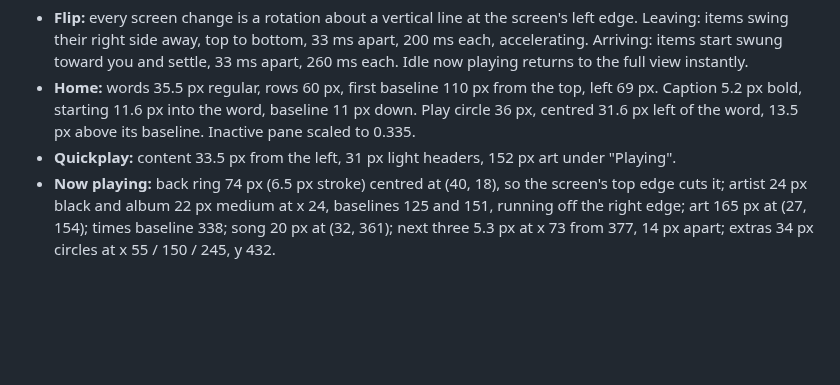
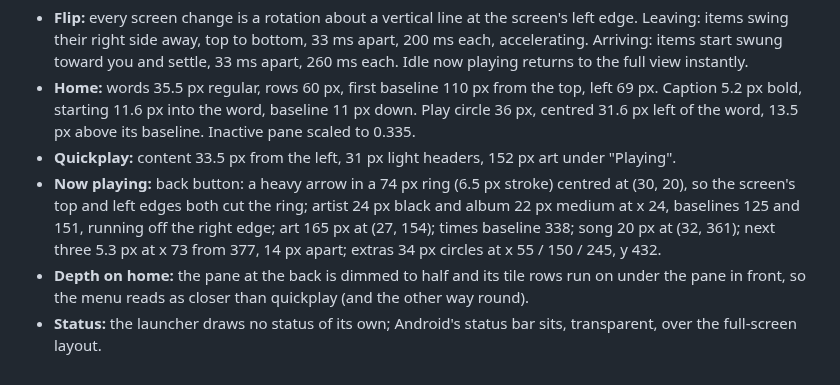
Before and after one commit to 10ndavis/RE, a Markdown page: zune/docs/ZUNE_HD_UI.md, the part around the change. Drawn GitHub-style; blank space fills up the shorter version.

```diff
--- a/zune/docs/ZUNE_HD_UI.md
+++ b/zune/docs/ZUNE_HD_UI.md
@@ -70,7 +70,11 @@ Measured against the screen itself (not the device body), in Zune pixels:
   Caption 5.2 px bold, starting 11.6 px into the word, baseline 11 px down. Play circle 36 px,
   centred 31.6 px left of the word, 13.5 px above its baseline. Inactive pane scaled to 0.335.
 - **Quickplay:** content 33.5 px from the left, 31 px light headers, 152 px art under "Playing".
-- **Now playing:** back ring 74 px (6.5 px stroke) centred at (40, 18), so the screen's top edge
-  cuts it; artist 24 px black and album 22 px medium at x 24, baselines 125 and 151, running off
+- **Now playing:** back button: a heavy arrow in a 74 px ring (6.5 px stroke) centred at (30, 20),
+  so the screen's top and left edges both cut the ring; artist 24 px black and album 22 px medium at x 24, baselines 125 and 151, running off
   the right edge; art 165 px at (27, 154); times baseline 338; song 20 px at (32, 361); next three
   5.3 px at x 73 from 377, 14 px apart; extras 34 px circles at x 55 / 150 / 245, y 432.
+- **Depth on home:** the pane at the back is dimmed to half and its tile rows run on under the
+  pane in front, so the menu reads as closer than quickplay (and the other way round).
+- **Status:** the launcher draws no status of its own; Android's status bar sits, transparent,
+  over the full-screen layout.
```
Also changed, not shown: zune/README.md (+2 -2 lines), zune/docs/home.jpg, zune/docs/nowplaying.jpg, zune/docs/quickplay.jpg, 10 other files.
